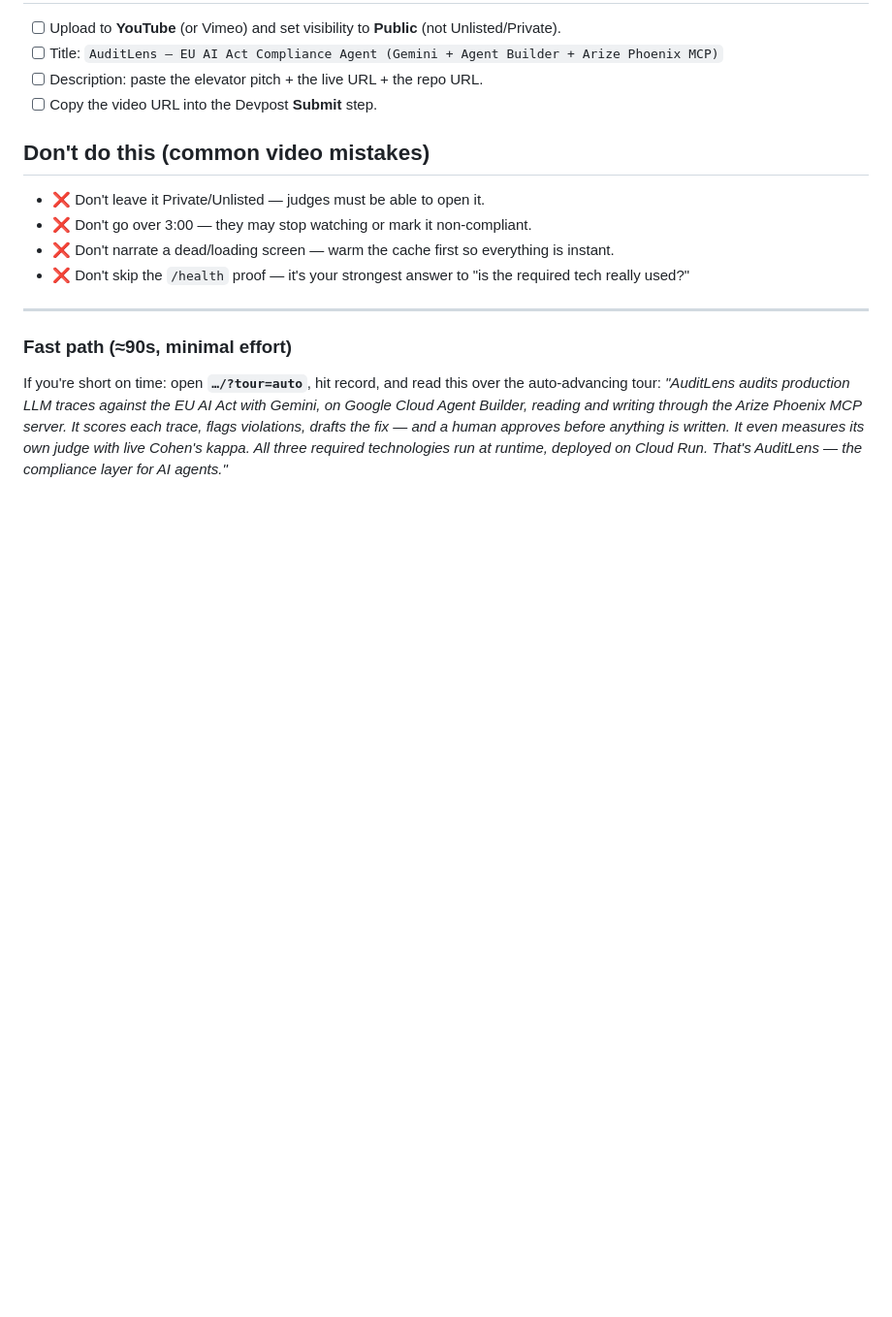
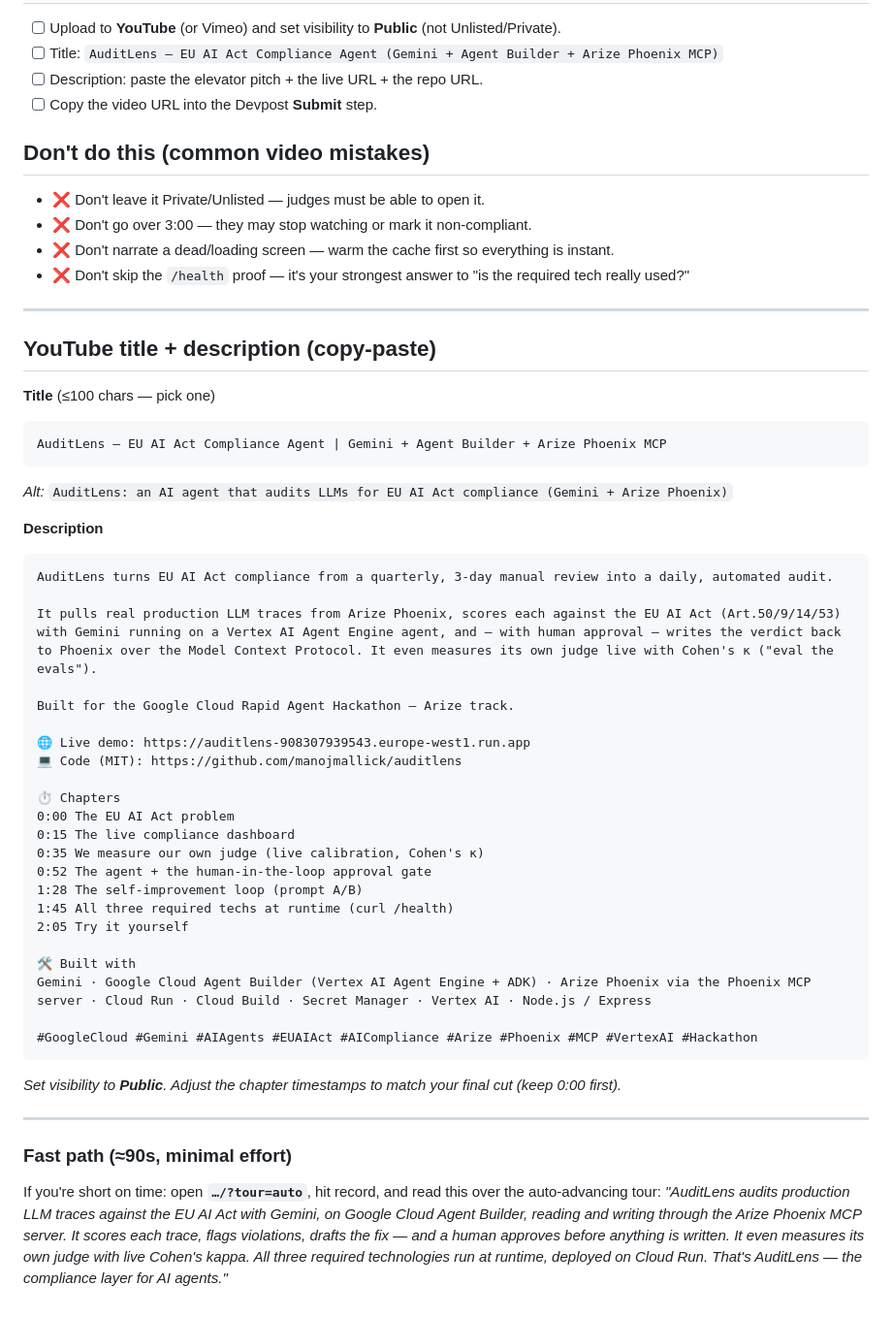
Before and after one commit to manojmallick/auditlens, a Markdown page: DEMO_VIDEO.md, the part around the change. Shown at 97% size. Rendered like a GitHub page; blank space fills up the shorter version.

Commit message:
DEMO_VIDEO: add YouTube title + description with chapters

````diff
--- a/DEMO_VIDEO.md
+++ b/DEMO_VIDEO.md
@@ -107,6 +107,43 @@ Drop these as text overlays at the matching beats:
 
 ---
 
+## YouTube title + description (copy-paste)
+
+**Title** (≤100 chars — pick one)
+```
+AuditLens — EU AI Act Compliance Agent | Gemini + Agent Builder + Arize Phoenix MCP
+```
+*Alt:* `AuditLens: an AI agent that audits LLMs for EU AI Act compliance (Gemini + Arize Phoenix)`
+
+**Description**
+```
+AuditLens turns EU AI Act compliance from a quarterly, 3-day manual review into a daily, automated audit.
+
+It pulls real production LLM traces from Arize Phoenix, scores each against the EU AI Act (Art.50/9/14/53) with Gemini running on a Vertex AI Agent Engine agent, and — with human approval — writes the verdict back to Phoenix over the Model Context Protocol. It even measures its own judge live with Cohen's κ ("eval the evals").
+
+Built for the Google Cloud Rapid Agent Hackathon — Arize track.
+
+🌐 Live demo: https://auditlens-908307939543.europe-west1.run.app
+💻 Code (MIT): https://github.com/manojmallick/auditlens
+
+⏱ Chapters
+0:00 The EU AI Act problem
+0:15 The live compliance dashboard
+0:35 We measure our own judge (live calibration, Cohen's κ)
+0:52 The agent + the human-in-the-loop approval gate
+1:28 The self-improvement loop (prompt A/B)
+1:45 All three required techs at runtime (curl /health)
+2:05 Try it yourself
+
+🛠 Built with
+Gemini · Google Cloud Agent Builder (Vertex AI Agent Engine + ADK) · Arize Phoenix via the Phoenix MCP server · Cloud Run · Cloud Build · Secret Manager · Vertex AI · Node.js / Express
+
+#GoogleCloud #Gemini #AIAgents #EUAIAct #AICompliance #Arize #Phoenix #MCP #VertexAI #Hackathon
+```
+*Set visibility to **Public**. Adjust the chapter timestamps to match your final cut (keep 0:00 first).*
+
+---
+
 ### Fast path (≈90s, minimal effort)
 If you're short on time: open **`…/?tour=auto`**, hit record, and read this over the auto-advancing
 tour: *"AuditLens audits production LLM traces against the EU AI Act with Gemini, on Google Cloud
````
